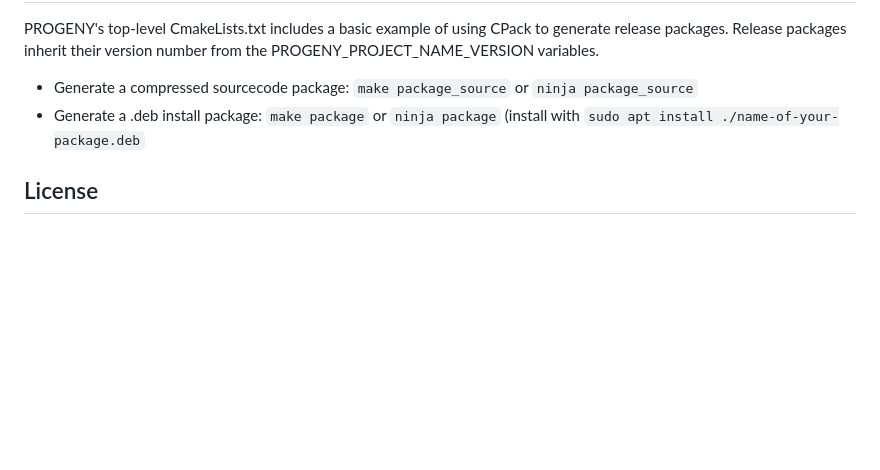
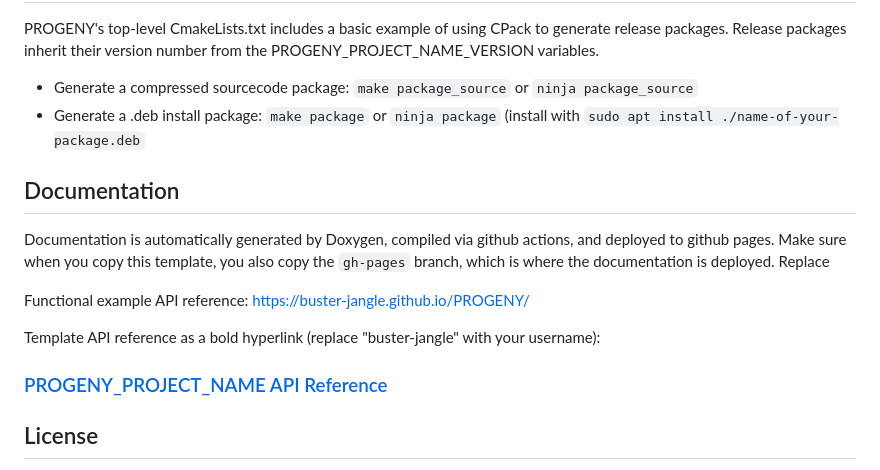
Before and after one commit to buster-jangle/PROGENY, a Markdown page: README.md, the part around the change. Drawn GitHub-style; blank space fills up the shorter version.

Commit message:
Working example of gh-pages documentation generated with Doxygen

```diff
--- a/README.md
+++ b/README.md
@@ -63,6 +63,15 @@ PROGENY's top-level CmakeLists.txt includes a basic example of using CPack to ge
 * Generate a compressed sourcecode package: `make package_source` or `ninja package_source`
 * Generate a .deb install package: `make package` or `ninja package` (install with `sudo apt install ./name-of-your-package.deb`
 
+## Documentation
+
+Documentation is automatically generated by Doxygen, compiled via github actions, and deployed to github pages. Make sure when you copy this template, you also copy the `gh-pages` branch, which is where the documentation is deployed. Replace
+
+Functional example API reference: https://buster-jangle.github.io/PROGENY/
+
+Template API reference as a bold hyperlink (replace "buster-jangle" with your username):
+### [PROGENY_PROJECT_NAME API Reference](https://buster-jangle.github.io/PROGENY_PROJECT_NAME/)
+
 ## License
 
 An open-source MIT License `License.txt` file is included by default. Update with your name, or replace with a boilerplate license of your choosing. Otherwise, all your projects using this template will be opensource, and licensed to me.
```
